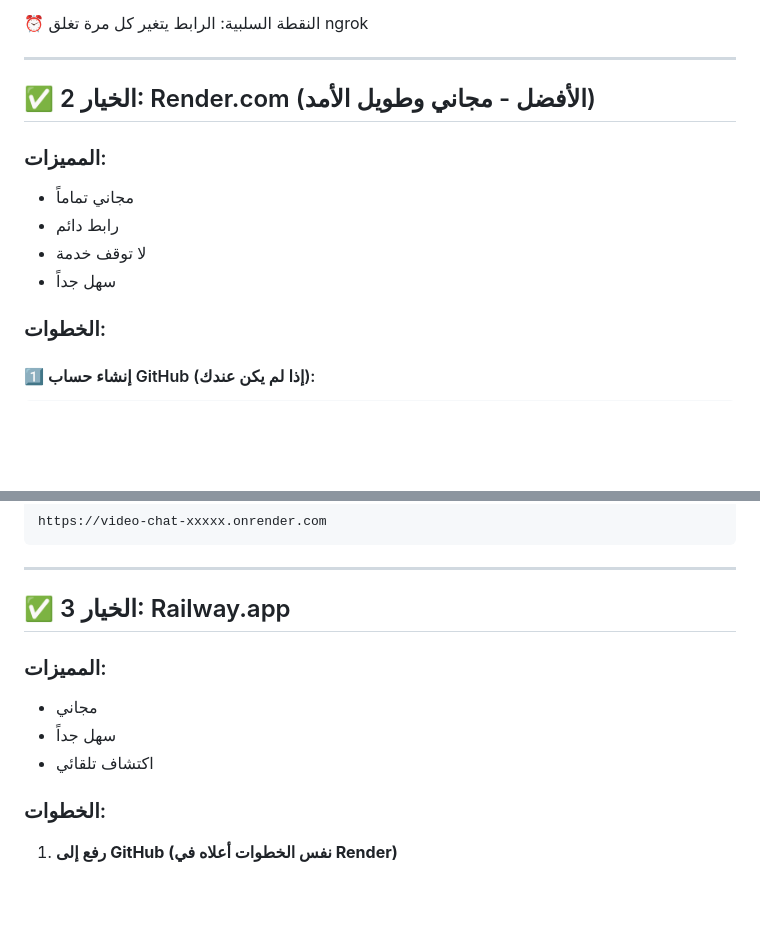
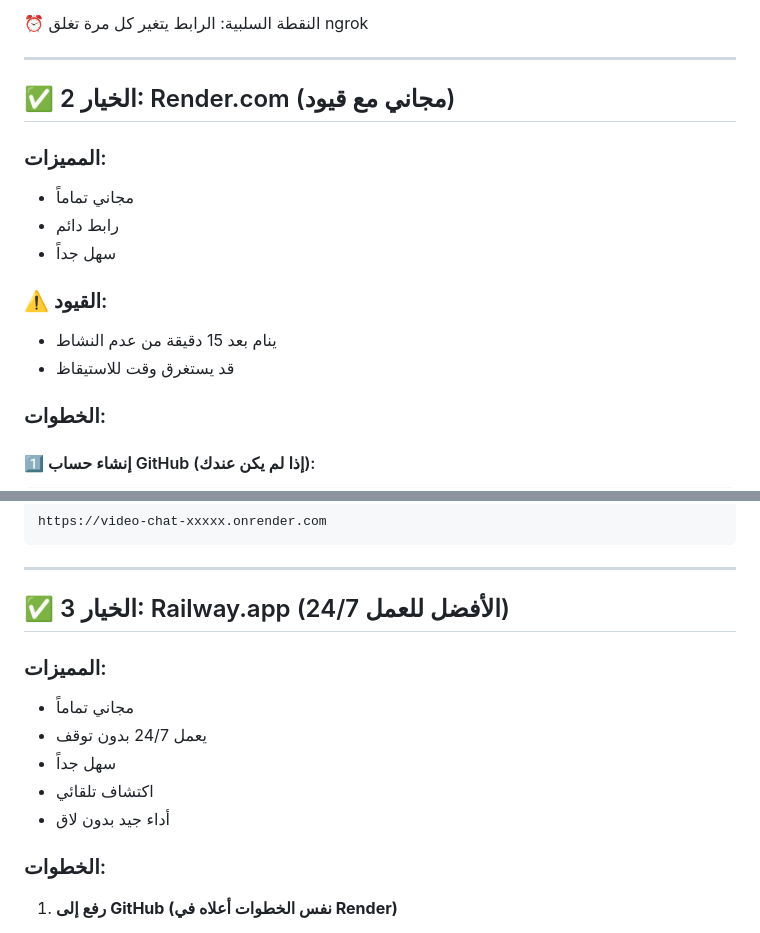
Before and after one commit to Dhiaeddinederouiche/video-chat, a Markdown page: DEPLOYMENT.md, 2 parts joined by grey strips. GitHub-like rendering; blank space fills up the shorter version.

Commit message:
Update deployment guide to recommend Railway for 24/7 hosting

```diff
--- a/DEPLOYMENT.md
+++ b/DEPLOYMENT.md
@@ -41,13 +41,16 @@ https://xxxxx-xxx-xxx.ngrok.io
 
 ---
 
-## ✅ الخيار 2: Render.com (الأفضل - مجاني وطويل الأمد)
+## ✅ الخيار 2: Render.com (مجاني مع قيود)
 
 ### المميزات:
 - مجاني تماماً
 - رابط دائم
-- لا توقف خدمة
 - سهل جداً
+
+### ⚠️ القيود:
+- ينام بعد 15 دقيقة من عدم النشاط
+- قد يستغرق وقت للاستيقاظ
 
 ### الخطوات:
 
@@ -103,12 +106,14 @@ https://video-chat-xxxxx.onrender.com
 
 ---
 
-## ✅ الخيار 3: Railway.app
+## ✅ الخيار 3: Railway.app (الأفضل للعمل 24/7)
 
 ### المميزات:
-- مجاني
+- مجاني تماماً
+- يعمل 24/7 بدون توقف
 - سهل جداً
 - اكتشاف تلقائي
+- أداء جيد بدون لاق
 
 ### الخطوات:
 
```
